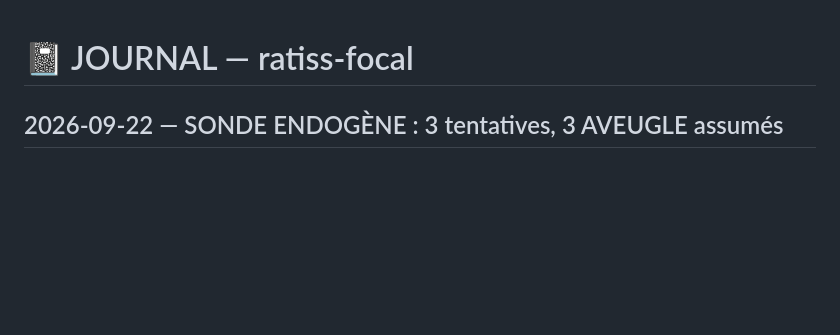
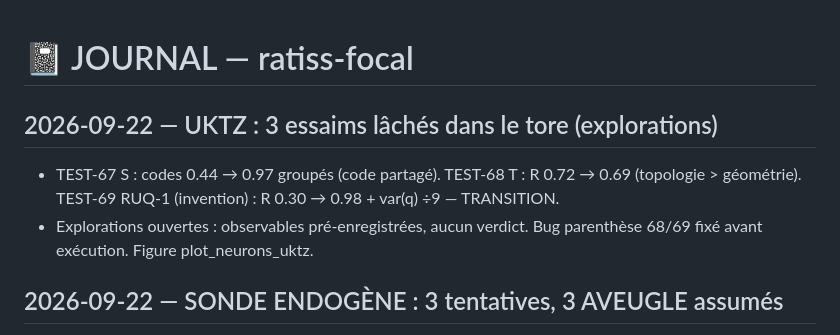
Before and after one commit to jonathansearch/ratiss-focal, a Markdown page: JOURNAL.md, the part around the change. GitHub-like rendering; blank space fills up the shorter version.

Commit message:
UKTZ: JOURNAL.md

```diff
--- a/JOURNAL.md
+++ b/JOURNAL.md
@@ -1,4 +1,11 @@
 # 📓 JOURNAL — ratiss-focal
+
+## 2026-09-22 — UKTZ : 3 essaims lâchés dans le tore (explorations)
+- TEST-67 S : codes 0.44 → 0.97 groupés (code partagé).
+  TEST-68 T : R 0.72 → 0.69 (topologie > géométrie).
+  TEST-69 RUQ-1 (invention) : R 0.30 → 0.98 + var(q) ÷9 — TRANSITION.
+- Explorations ouvertes : observables pré-enregistrées, aucun verdict.
+  Bug parenthèse 68/69 fixé avant exécution. Figure plot_neurons_uktz.
 
 ## 2026-09-22 — SONDE ENDOGÈNE : 3 tentatives, 3 AVEUGLE assumés
 - TEST-64 : pointe Phi réelle (pic=201) mais gates-plateau ratées.
```
